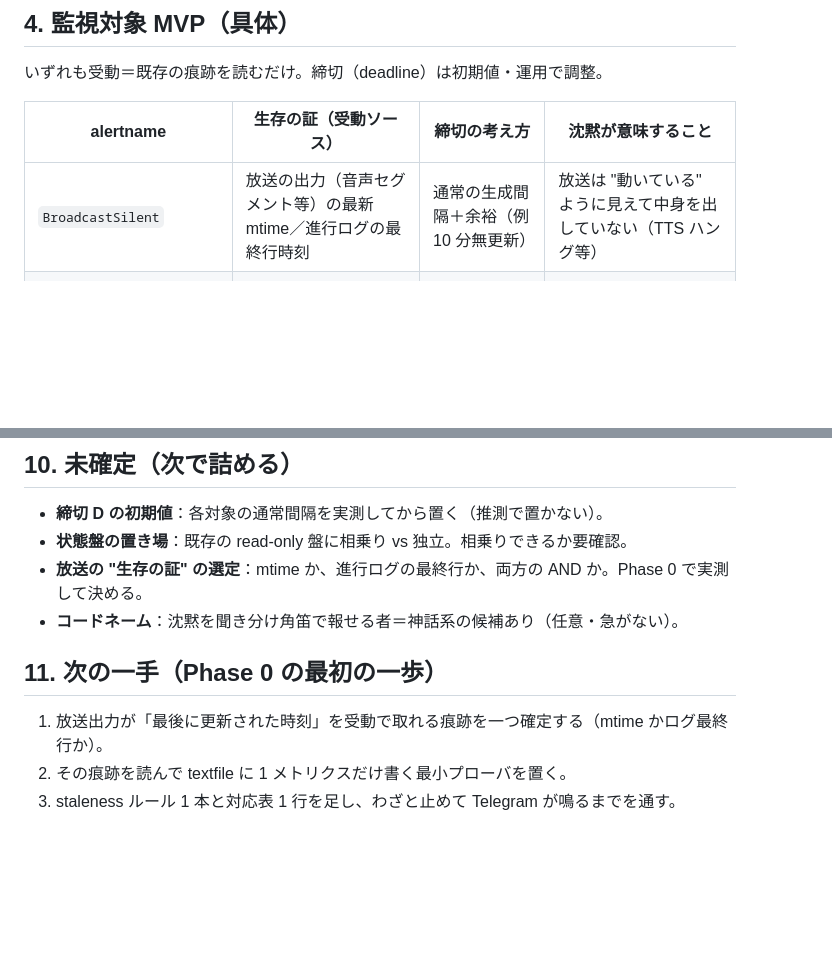
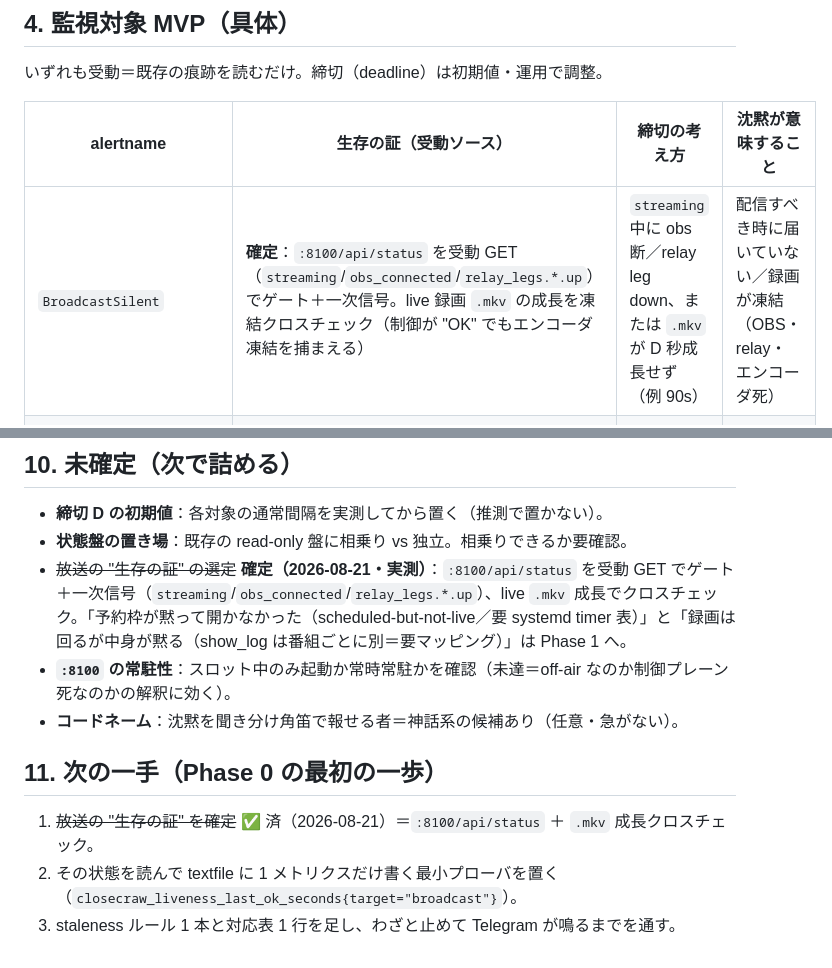
Before and after one commit to AideaHandesen-dvs/CloseCraw, a Markdown page: docs/PLAN_deadman.md, 2 parts joined by grey strips. Rendered like a GitHub page; blank space fills up the shorter version.

Commit message:
docs(deadman): 放送の生存の証を確定＝:8100/api/status＋.mkv成長
Phase0 の "放送が生きてる証" を実測で確定（§4/§10/§11）。
受動GET :8100/api/status(streaming/obs_connected/relay_legs.*.up)をゲート＋一次信号、
live録画.mkvの成長で凍結クロスチェック。scheduled-but-not-live と content-silent は Phase1。

Co-Authored-By: Claude Opus 4.8 <noreply@anthropic.com>

```diff
--- a/docs/PLAN_deadman.md
+++ b/docs/PLAN_deadman.md
@@ -77,7 +77,7 @@ silent 故障は "悪い値の存在" ではなく "信号の不在" として
 
 | alertname | 生存の証（受動ソース） | 締切の考え方 | 沈黙が意味すること |
 |---|---|---|---|
-| `BroadcastSilent` | 放送の出力（音声セグメント等）の最新 mtime／進行ログの最終行時刻 | 通常の生成間隔＋余裕（例 10 分無更新） | 放送は "動いている" ように見えて中身を出していない（TTS ハング等） |
+| `BroadcastSilent` | **確定**：`:8100/api/status` を受動 GET（`streaming`/`obs_connected`/`relay_legs.*.up`）でゲート＋一次信号。live 録画 `.mkv` の成長を凍結クロスチェック（制御が "OK" でもエンコーダ凍結を捕まえる） | `streaming` 中に obs 断／relay leg down、または `.mkv` が D 秒成長せず（例 90s） | 配信すべき時に届いていない／録画が凍結（OBS・relay・エンコーダ死） |
 | `ScheduledPublishMissed` | 予約公開の予定時刻（スケジュール）× 外部 API 実測の公開状態 | 予定時刻＋猶予（例 +15 分で未公開） | 予約が黙って公開されていない（トークン失効・API 変更等） |
 | `TimerSkipped` | 定時ジョブの「今日やったか」（成果物サイドカー等の有無）× 予定表 | 予定時刻＋猶予 | 定時ジョブが黙ってスキップ／実行したが何もしていない |
 
@@ -160,10 +160,11 @@ silent 故障は "悪い値の存在" ではなく "信号の不在" として
 
 - **締切 D の初期値**：各対象の通常間隔を実測してから置く（推測で置かない）。
 - **状態盤の置き場**：既存の read-only 盤に相乗り vs 独立。相乗りできるか要確認。
-- **放送の "生存の証" の選定**：mtime か、進行ログの最終行か、両方の AND か。Phase 0 で実測して決める。
+- ~~放送の "生存の証" の選定~~ **確定（2026-08-21・実測）**：`:8100/api/status` を受動 GET でゲート＋一次信号（`streaming`/`obs_connected`/`relay_legs.*.up`）、live `.mkv` 成長でクロスチェック。「予約枠が黙って開かなかった（scheduled-but-not-live／要 systemd timer 表）」と「録画は回るが中身が黙る（show_log は番組ごとに別＝要マッピング）」は Phase 1 へ。
+- **`:8100` の常駐性**：スロット中のみ起動か常時常駐かを確認（未達＝off-air なのか制御プレーン死なのかの解釈に効く）。
 - **コードネーム**：沈黙を聞き分け角笛で報せる者＝神話系の候補あり（任意・急がない）。
 
 ## 11. 次の一手（Phase 0 の最初の一歩）
-1. 放送出力が「最後に更新された時刻」を受動で取れる痕跡を一つ確定する（mtime かログ最終行か）。
-2. その痕跡を読んで textfile に 1 メトリクスだけ書く最小プローバを置く。
+1. ~~放送の "生存の証" を確定~~ ✅ 済（2026-08-21）＝`:8100/api/status` ＋ `.mkv` 成長クロスチェック。
+2. その状態を読んで textfile に 1 メトリクスだけ書く最小プローバを置く（`closecraw_liveness_last_ok_seconds{target="broadcast"}`）。
 3. staleness ルール 1 本と対応表 1 行を足し、わざと止めて Telegram が鳴るまでを通す。
```
